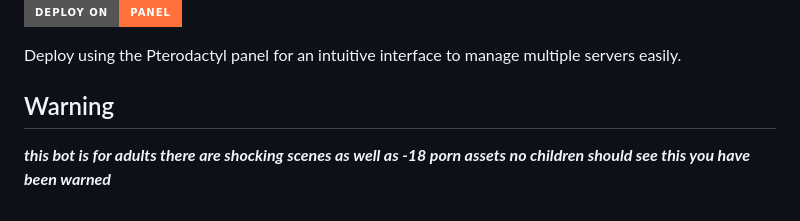
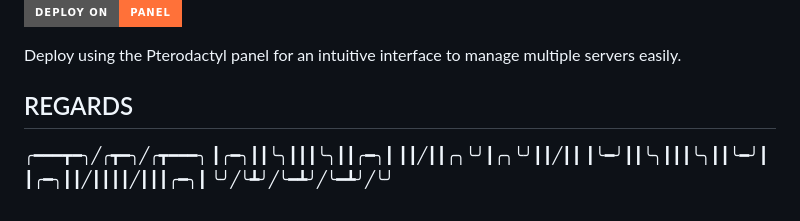
Before and after one commit to toge012345/QUEEN-ANNA, a Markdown page: readme.md, the part around the change. GitHub-like rendering; badges without logos.

Commit message:
𝚀𝚄𝙴𝙴𝙽 𝙰𝙽𝙽𝙰

```diff
--- a/readme.md
+++ b/readme.md
@@ -71,6 +71,12 @@ For a more hands-on approach, deploy using Termux on Android for local control a
 Deploy using the Pterodactyl panel for an intuitive interface to manage multiple servers easily.
 
 
-## Warning
+## REGARDS
 
-***this bot is for adults there are shocking scenes as well as -18 porn assets no children should see this you have been warned***
+
+╭━━━┳━╮╱╭┳━╮╱╭┳━━━╮
+┃╭━╮┃┃╰╮┃┃┃╰╮┃┃╭━╮┃
+┃┃╱┃┃╭╮╰╯┃╭╮╰╯┃┃╱┃┃
+┃╰━╯┃┃╰╮┃┃┃╰╮┃┃╰━╯┃
+┃╭━╮┃┃╱┃┃┃┃╱┃┃┃╭━╮┃
+╰╯╱╰┻╯╱╰━┻╯╱╰━┻╯╱╰╯
```
